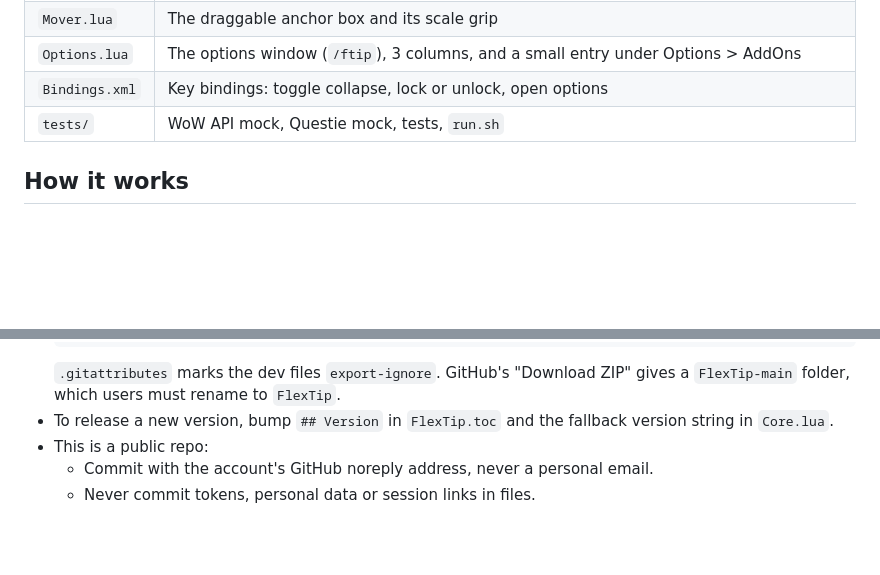
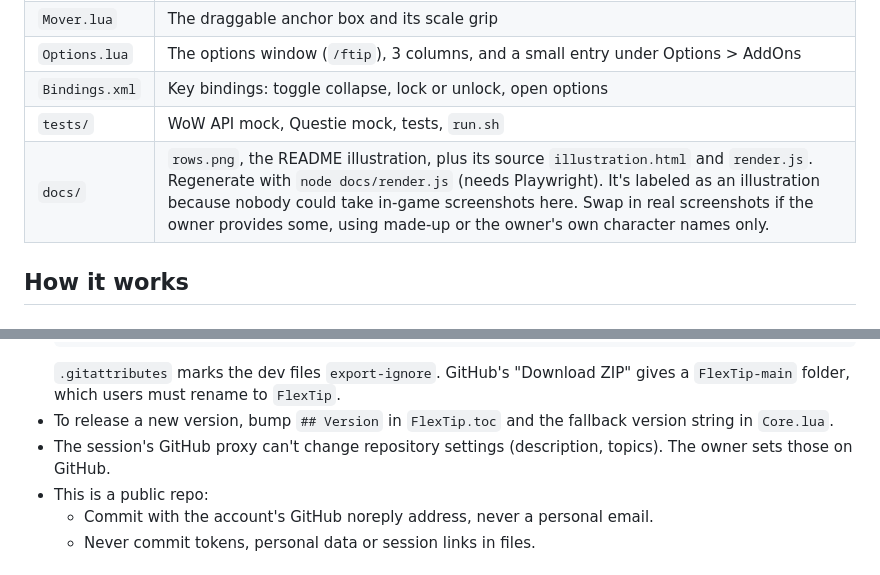
Before and after one commit to Andremijo/FlexTip, a Markdown page: CLAUDE.md, 2 parts joined by grey strips. Drawn GitHub-style; blank space fills up the shorter version.

````diff
--- a/CLAUDE.md
+++ b/CLAUDE.md
@@ -49,6 +49,7 @@ The current version is in `FlexTip.toc` (`## Version`). The user-facing docs are
 | `Options.lua` | The options window (`/ftip`), 3 columns, and a small entry under Options > AddOns |
 | `Bindings.xml` | Key bindings: toggle collapse, lock or unlock, open options |
 | `tests/` | WoW API mock, Questie mock, tests, `run.sh` |
+| `docs/` | `rows.png`, the README illustration, plus its source `illustration.html` and `render.js`. Regenerate with `node docs/render.js` (needs Playwright). It's labeled as an illustration because nobody could take in-game screenshots here. Swap in real screenshots if the owner provides some, using made-up or the owner's own character names only. |
 
 ## How it works
 
@@ -140,6 +141,7 @@ tests/run.sh                          # luacheck + every tests/test_*.lua
   ```
   `.gitattributes` marks the dev files `export-ignore`. GitHub's "Download ZIP" gives a `FlexTip-main` folder, which users must rename to `FlexTip`.
 - To release a new version, bump `## Version` in `FlexTip.toc` and the fallback version string in `Core.lua`.
+- The session's GitHub proxy can't change repository settings (description, topics). The owner sets those on GitHub.
 - This is a public repo:
   - Commit with the account's GitHub noreply address, never a personal email.
   - Never commit tokens, personal data or session links in files.
````
Also changed, not shown: README.md (+4 -0 lines), docs/rows.png (added), 3 other files.
